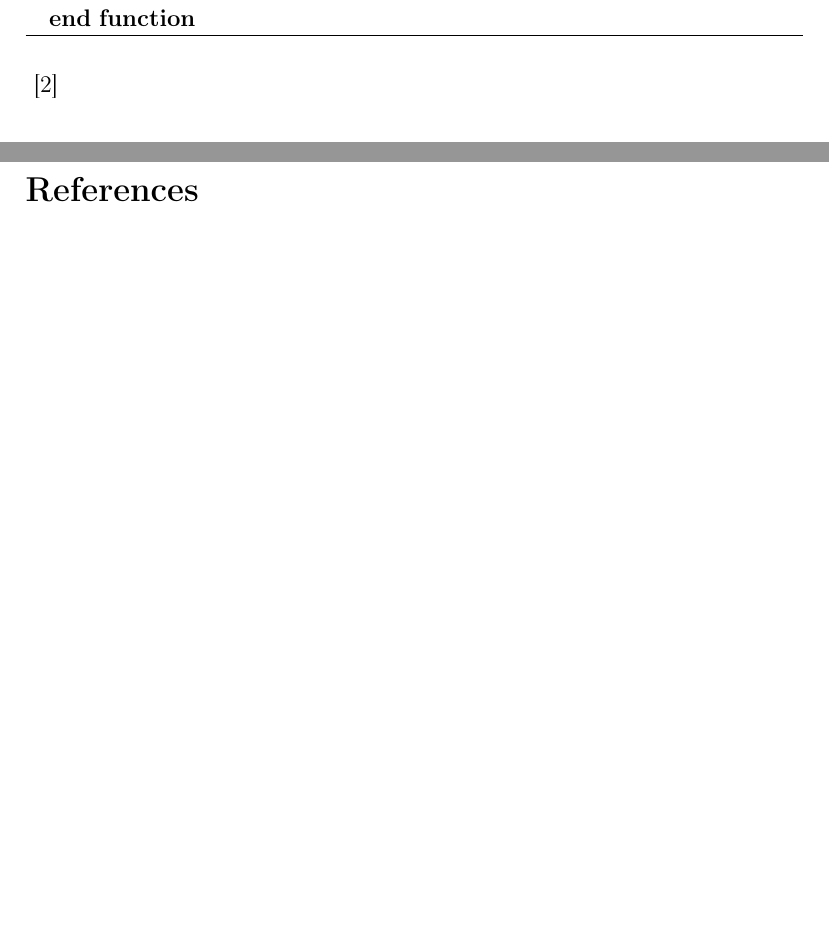
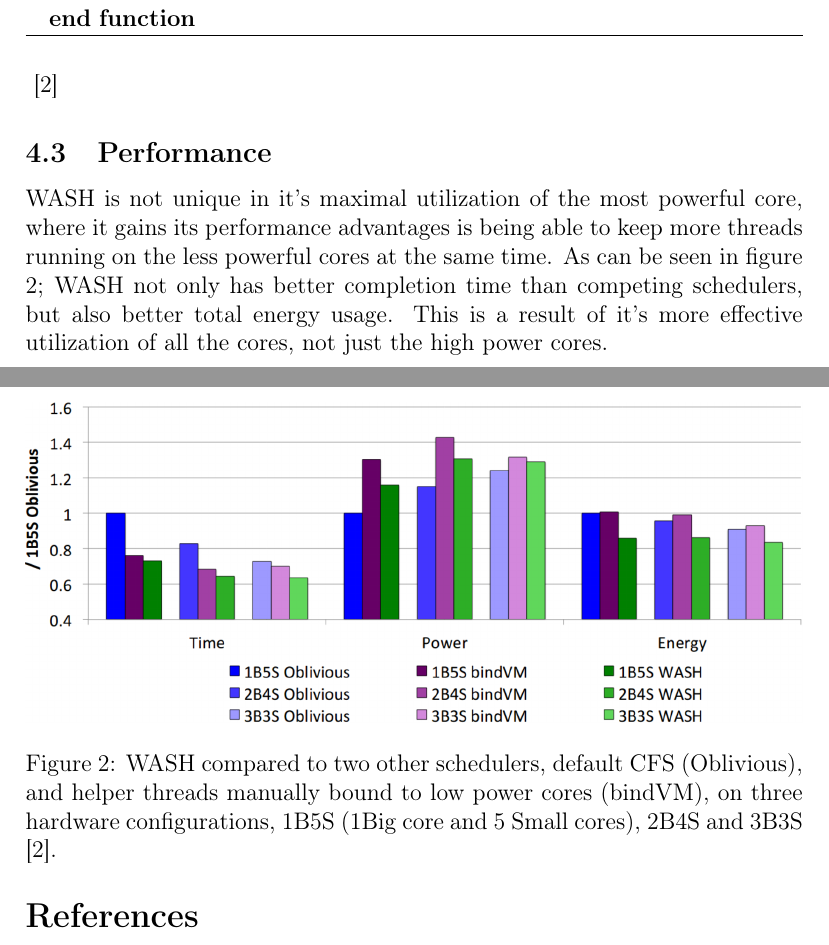
Before and after one commit to EvanoriMemoria/ARM-Scheduling, a LaTeX document (asymmetric-multicore-processing.tex, which reads sections/wash-implementation.tex): two parts of pages 6 and 7 of 7, joined at a grey line, cut so that both start at the same text, the shorter picture padded with empty space. Compiled offline with pdfLaTeX.

Commit message:
Performance analysis of WASH

```diff
--- a/sections/wash-implementation.tex
+++ b/sections/wash-implementation.tex
@@ -34,3 +34,12 @@ If the application that WASH is scheduling is the primary load on the system thi
 \end{algorithmic}
 \end{algorithm}
 \cite{Jibaja:2016:PPA:2854038.2854047}
+\subsection{Performance}
+WASH is not unique in it's maximal utilization of the most powerful core, where it gains its performance advantages is being able to keep more threads running on the less powerful cores at the same time.
+As can be seen in figure \ref{fig:WASH_benchmarks}; WASH not only has better completion time than competing schedulers, but also better total energy usage.
+This is a result of it's more effective utilization of all the cores, not just the high power cores.
+\begin{figure}[h]
+	\includegraphics[width=\textwidth]{images/WASH_benchmarks.jpg}
+	\caption{WASH compared to two other schedulers, default CFS (Oblivious), and helper threads manually bound to low power cores (bindVM), on three hardware configurations, 1B5S  (1Big core and 5 Small cores), 2B4S and 3B3S\cite{Jibaja:2016:PPA:2854038.2854047}.}
+	\label{fig:WASH_benchmarks}
+\end{figure}
```
Also changed, not shown: images/WASH_benchmarks.jpg (added).
